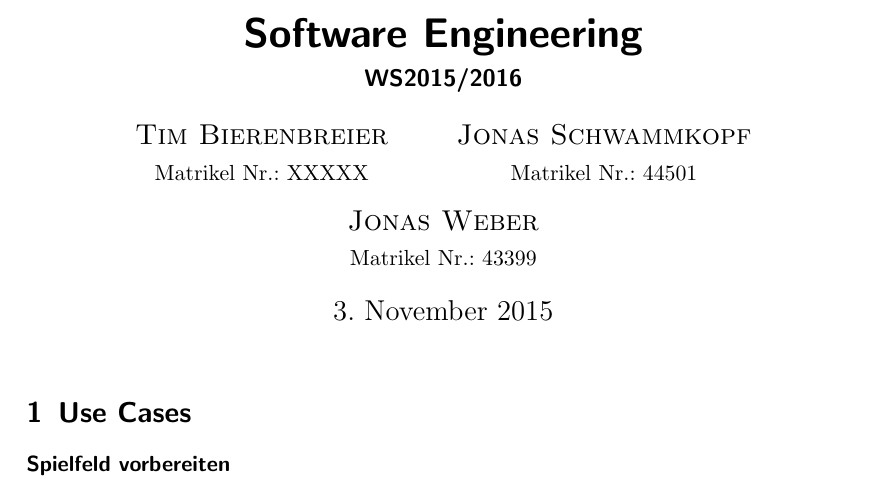
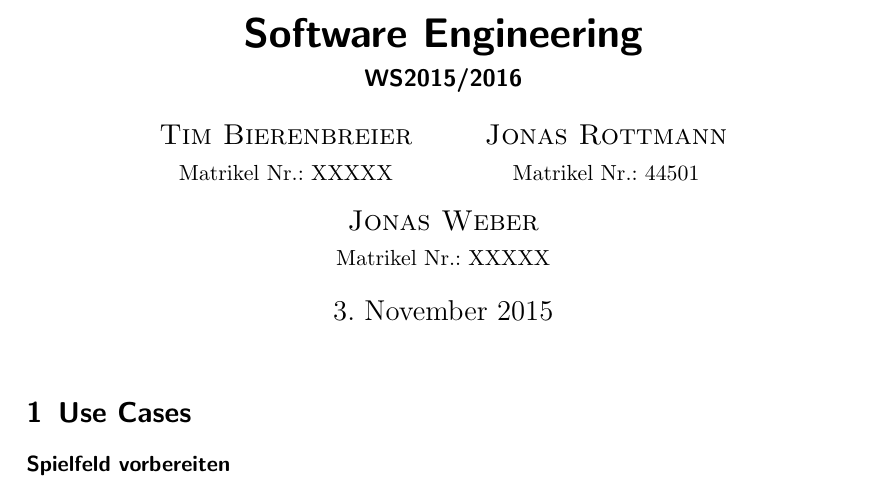
Before and after one commit to jonasrottmann/SoftwareEngineering, a LaTeX document (Aufgabe-1-Analyse/Aufagabe-1-Analyse_Lösung.tex): part of page 1 of 3, cut so that both start at the same text. Compiled offline with pdfLaTeX.

Commit message:
Revert "added matr.Nr. Jones; fixed Jonas name"
This reverts commit b1a55ef422568e073735e56d60466896b6f8113b.

```diff
--- a/Aufgabe-1-Analyse/Aufagabe-1-Analyse_Lösung.tex
+++ b/Aufgabe-1-Analyse/Aufagabe-1-Analyse_Lösung.tex
@@ -12,11 +12,11 @@
 	\textsc{Tim Bierenbreier}\\
 	\normalsize Matrikel Nr.: XXXXX
 	\and
-	\textsc{Jonas Schwammkopf}\\
+	\textsc{Jonas Rottmann}\\
 	\normalsize Matrikel Nr.: 44501
 	\and
 	\textsc{Jonas Weber}\\
-	\normalsize Matrikel Nr.: 43399
+	\normalsize Matrikel Nr.: XXXXX
 }
 
 % ----- CONTENT ---------------------------------------------------------------
```
